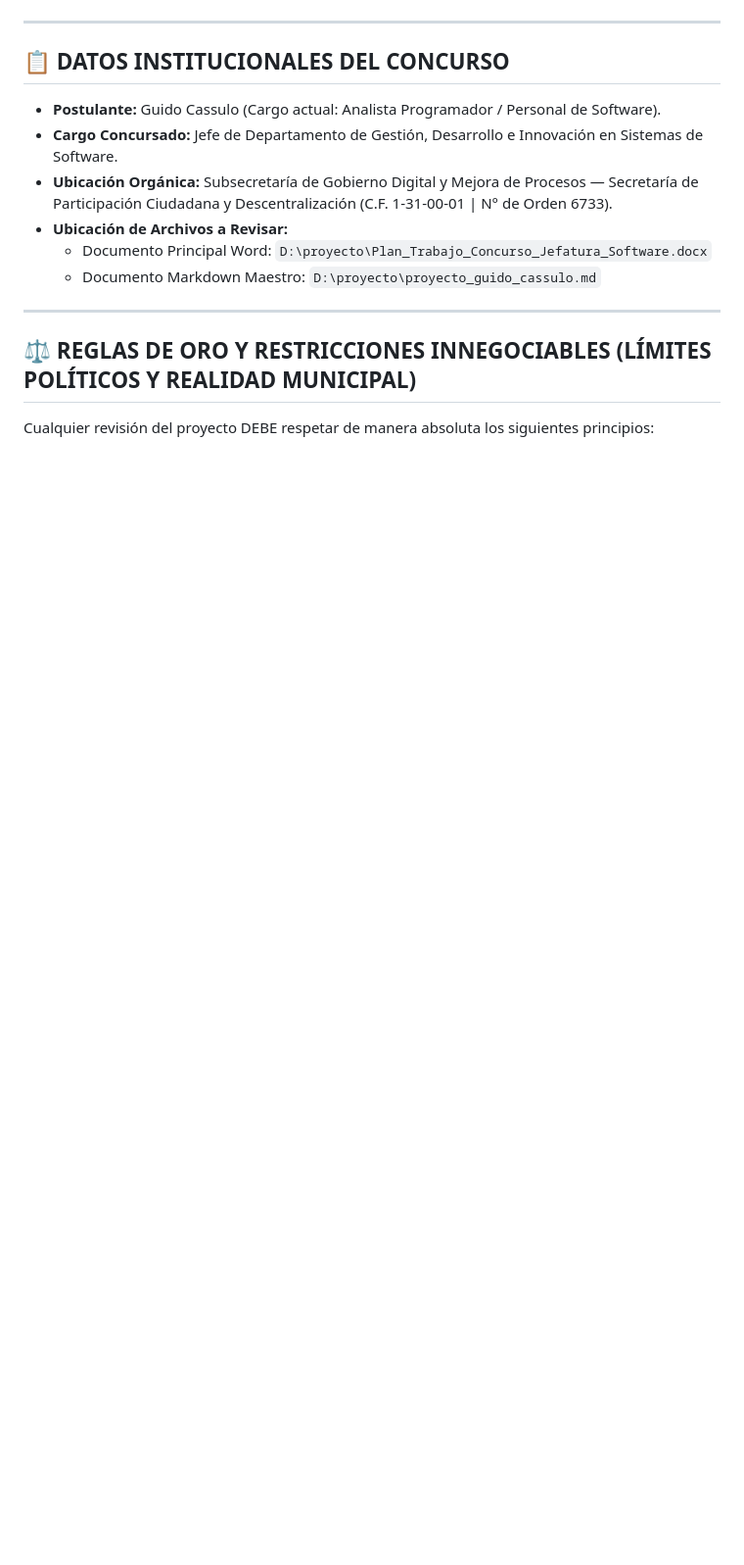
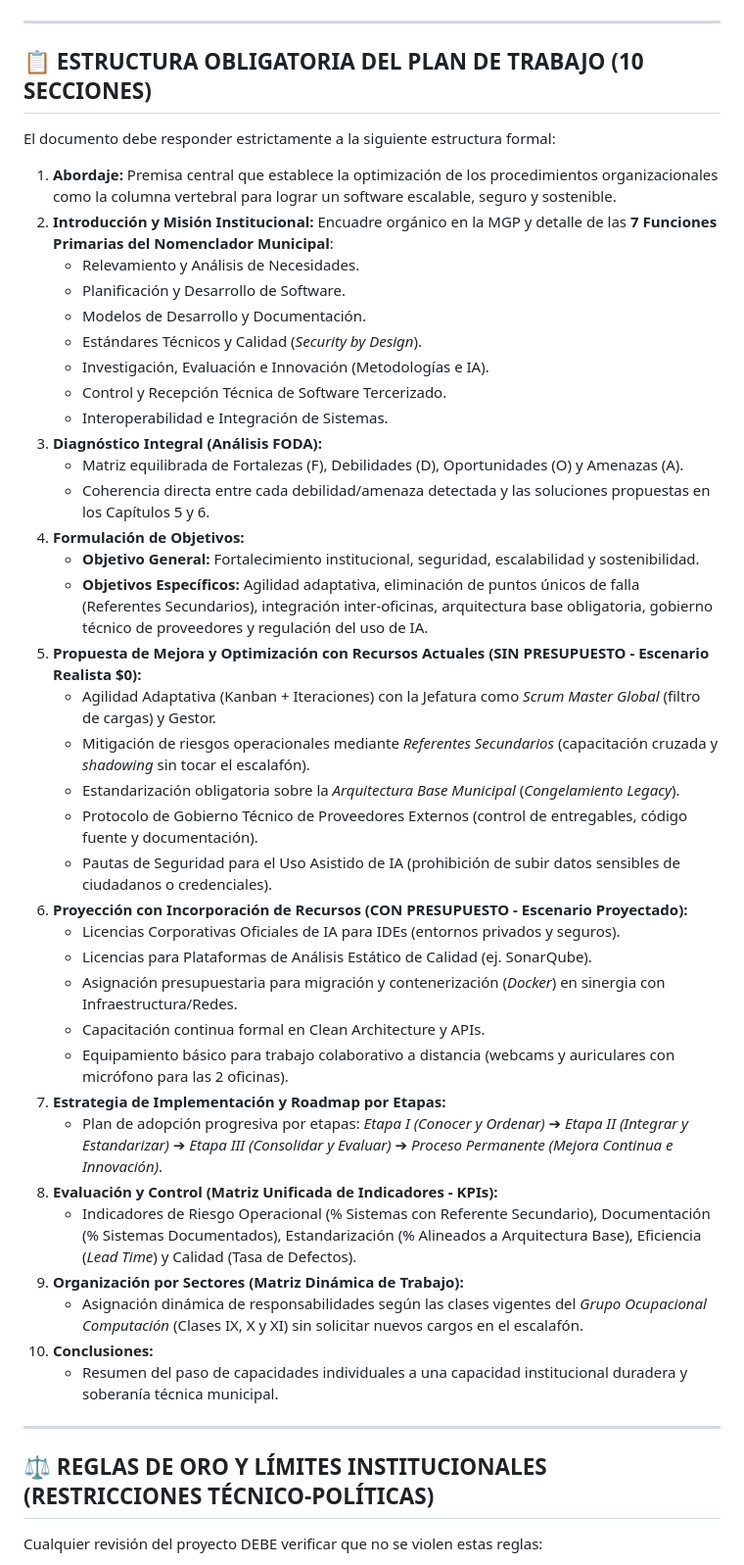
Before and after one commit to guidocassulo/concurso, a Markdown page: guia_revision_proyecto.md, the part around one of its changes. Shown at 98% size. GitHub-like rendering; blank space fills up the shorter version.

Commit message:
Update review guide with official contest pautas and 10 section structure

```diff
--- a/guia_revision_proyecto.md
+++ b/guia_revision_proyecto.md
@@ -11,17 +16,49 @@ Contiene todo el contexto institucional, las restricciones políticas y operativ
 
 ---
 
-## 📋 DATOS INSTITUCIONALES DEL CONCURSO
-* **Postulante:** Guido Cassulo (Cargo actual: Analista Programador / Personal de Software).
-* **Cargo Concursado:** Jefe de Departamento de Gestión, Desarrollo e Innovación en Sistemas de Software.
-* **Ubicación Orgánica:** Subsecretaría de Gobierno Digital y Mejora de Procesos — Secretaría de Participación Ciudadana y Descentralización (C.F. 1-31-00-01 | N° de Orden 6733).
-* **Ubicación de Archivos a Revisar:**
-  * Documento Principal Word: `D:\proyecto\Plan_Trabajo_Concurso_Jefatura_Software.docx`
-  * Documento Markdown Maestro: `D:\proyecto\proyecto_guido_cassulo.md`
+## 📋 ESTRUCTURA OBLIGATORIA DEL PLAN DE TRABAJO (10 SECCIONES)
+
+El documento debe responder estrictamente a la siguiente estructura formal:
+
+1. **Abordaje:** Premisa central que establece la optimización de los procedimientos organizacionales como la columna vertebral para lograr un software escalable, seguro y sostenible.
+2. **Introducción y Misión Institucional:** Encuadre orgánico en la MGP y detalle de las **7 Funciones Primarias del Nomenclador Municipal**:
+   - Relevamiento y Análisis de Necesidades.
+   - Planificación y Desarrollo de Software.
+   - Modelos de Desarrollo y Documentación.
+   - Estándares Técnicos y Calidad (*Security by Design*).
+   - Investigación, Evaluación e Innovación (Metodologías e IA).
+   - Control y Recepción Técnica de Software Tercerizado.
+   - Interoperabilidad e Integración de Sistemas.
+3. **Diagnóstico Integral (Análisis FODA):**
+   - Matriz equilibrada de Fortalezas (F), Debilidades (D), Oportunidades (O) y Amenazas (A).
+   - Coherencia directa entre cada debilidad/amenaza detectada y las soluciones propuestas en los Capítulos 5 y 6.
+4. **Formulación de Objetivos:**
+   - **Objetivo General:** Fortalecimiento institucional, seguridad, escalabilidad y sostenibilidad.
+   - **Objetivos Específicos:** Agilidad adaptativa, eliminación de puntos únicos de falla (Referentes Secundarios), integración inter-oficinas, arquitectura base obligatoria, gobierno técnico de proveedores y regulación del uso de IA.
+5. **Propuesta de Mejora y Optimización con Recursos Actuales (SIN PRESUPUESTO - Escenario Realista $0):**
+   - Agilidad Adaptativa (Kanban + Iteraciones) con la Jefatura como *Scrum Master Global* (filtro de cargas) y Gestor.
+   - Mitigación de riesgos operacionales mediante *Referentes Secundarios* (capacitación cruzada y *shadowing* sin tocar el escalafón).
+   - Estandarización obligatoria sobre la *Arquitectura Base Municipal* (*Congelamiento Legacy*).
+   - Protocolo de Gobierno Técnico de Proveedores Externos (control de entregables, código fuente y documentación).
+   - Pautas de Seguridad para el Uso Asistido de IA (prohibición de subir datos sensibles de ciudadanos o credenciales).
+6. **Proyección con Incorporación de Recursos (CON PRESUPUESTO - Escenario Proyectado):**
+   - Licencias Corporativas Oficiales de IA para IDEs (entornos privados y seguros).
+   - Licencias para Plataformas de Análisis Estático de Calidad (ej. SonarQube).
+   - Asignación presupuestaria para migración y contenerización (*Docker*) en sinergia con Infraestructura/Redes.
+   - Capacitación continua formal en Clean Architecture y APIs.
+   - Equipamiento básico para trabajo colaborativo a distancia (webcams y auriculares con micrófono para las 2 oficinas).
+7. **Estrategia de Implementación y Roadmap por Etapas:**
+   - Plan de adopción progresiva por etapas: *Etapa I (Conocer y Ordenar)* ➔ *Etapa II (Integrar y Estandarizar)* ➔ *Etapa III (Consolidar y Evaluar)* ➔ *Proceso Permanente (Mejora Continua e Innovación)*.
+8. **Evaluación y Control (Matriz Unificada de Indicadores - KPIs):**
+   - Indicadores de Riesgo Operacional (% Sistemas con Referente Secundario), Documentación (% Sistemas Documentados), Estandarización (% Alineados a Arquitectura Base), Eficiencia (*Lead Time*) y Calidad (Tasa de Defectos).
+9. **Organización por Sectores (Matriz Dinámica de Trabajo):**
+   - Asignación dinámica de responsabilidades según las clases vigentes del *Grupo Ocupacional Computación* (Clases IX, X y XI) sin solicitar nuevos cargos en el escalafón.
+10. **Conclusiones:**
+    - Resumen del paso de capacidades individuales a una capacidad institucional duradera y soberanía técnica municipal.
 
 ---
 
-## ⚖️ REGLAS DE ORO Y RESTRICCIONES INNEGOCIABLES (LÍMITES POLÍTICOS Y REALIDAD MUNICIPAL)
+## ⚖️ REGLAS DE ORO Y LÍMITES INSTITUCIONALES (RESTRICCIONES TÉCNICO-POLÍTICAS)
 
-Cualquier revisión del proyecto DEBE respetar de manera absoluta los siguientes principios:
+Cualquier revisión del proyecto DEBE verificar que no se violen estas reglas:
 
```
Also changed, not shown: other parts of guia_revision_proyecto.md (+22 -62 lines).
